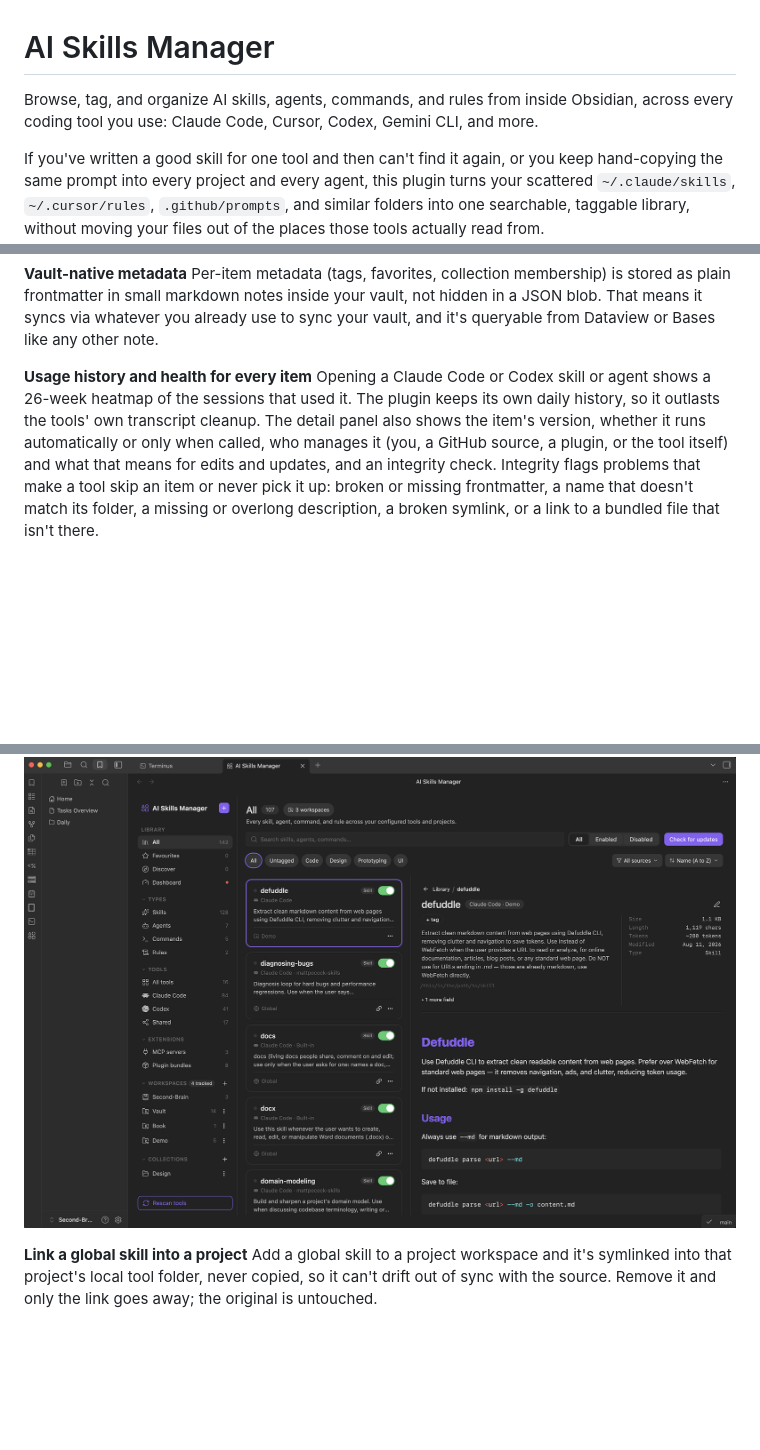
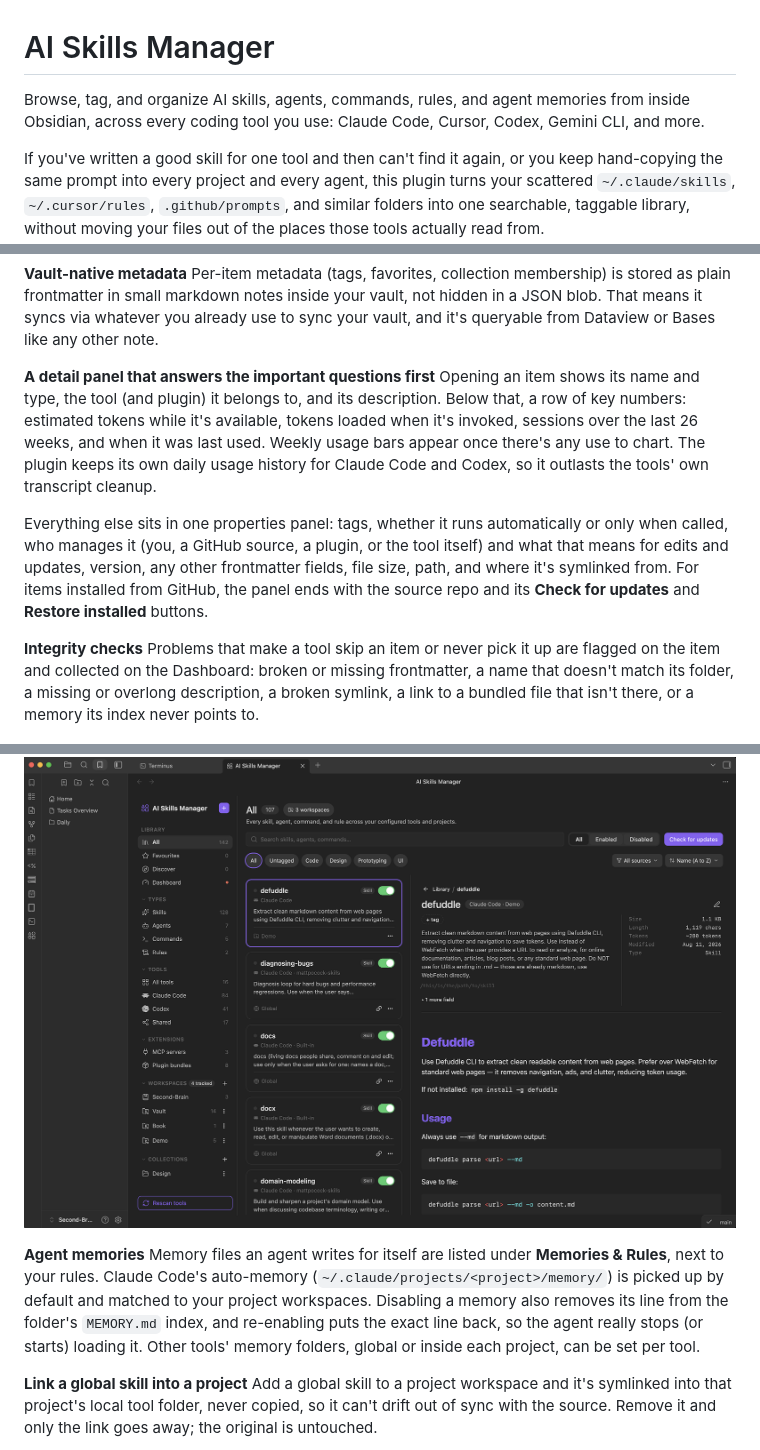
Before and after one commit to NoteNerdOfficial/ai-skills-manager, a Markdown page: README.md, 3 parts joined by grey strips. GitHub-like rendering; blank space fills up the shorter version.

Commit message:
Update README for detail panel redesign and agent memories

```diff
--- a/README.md
+++ b/README.md
@@ -1,6 +1,6 @@
 # AI Skills Manager
 
-Browse, tag, and organize AI skills, agents, commands, and rules from inside Obsidian, across every coding tool you use: Claude Code, Cursor, Codex, Gemini CLI, and more.
+Browse, tag, and organize AI skills, agents, commands, rules, and agent memories from inside Obsidian, across every coding tool you use: Claude Code, Cursor, Codex, Gemini CLI, and more.
 
 If you've written a good skill for one tool and then can't find it again, or you keep hand-copying the same prompt into every project and every agent, this plugin turns your scattered `~/.claude/skills`, `~/.cursor/rules`, `.github/prompts`, and similar folders into one searchable, taggable library, without moving your files out of the places those tools actually read from.
 
@@ -34,10 +34,18 @@ Organize items with your own tags, star favorites, and group related skills/agen
 **Vault-native metadata**
 Per-item metadata (tags, favorites, collection membership) is stored as plain frontmatter in small markdown notes inside your vault, not hidden in a JSON blob. That means it syncs via whatever you already use to sync your vault, and it's queryable from Dataview or Bases like any other note.
 
-**Usage history and health for every item**
-Opening a Claude Code or Codex skill or agent shows a 26-week heatmap of the sessions that used it. The plugin keeps its own daily history, so it outlasts the tools' own transcript cleanup. The detail panel also shows the item's version, whether it runs automatically or only when called, who manages it (you, a GitHub source, a plugin, or the tool itself) and what that means for edits and updates, and an integrity check. Integrity flags problems that make a tool skip an item or never pick it up: broken or missing frontmatter, a name that doesn't match its folder, a missing or overlong description, a broken symlink, or a link to a bundled file that isn't there.
+**A detail panel that answers the important questions first**
+Opening an item shows its name and type, the tool (and plugin) it belongs to, and its description. Below that, a row of key numbers: estimated tokens while it's available, tokens loaded when it's invoked, sessions over the last 26 weeks, and when it was last used. Weekly usage bars appear once there's any use to chart. The plugin keeps its own daily usage history for Claude Code and Codex, so it outlasts the tools' own transcript cleanup.
+
+Everything else sits in one properties panel: tags, whether it runs automatically or only when called, who manages it (you, a GitHub source, a plugin, or the tool itself) and what that means for edits and updates, version, any other frontmatter fields, file size, path, and where it's symlinked from. For items installed from GitHub, the panel ends with the source repo and its **Check for updates** and **Restore installed** buttons.
+
+**Integrity checks**
+Problems that make a tool skip an item or never pick it up are flagged on the item and collected on the Dashboard: broken or missing frontmatter, a name that doesn't match its folder, a missing or overlong description, a broken symlink, a link to a bundled file that isn't there, or a memory its index never points to.
 
 ![Detail panel previewing a skill's full rendered content alongside its metadata](images/item-preview.png)
+
+**Agent memories**
+Memory files an agent writes for itself are listed under **Memories & Rules**, next to your rules. Claude Code's auto-memory (`~/.claude/projects/<project>/memory/`) is picked up by default and matched to your project workspaces. Disabling a memory also removes its line from the folder's `MEMORY.md` index, and re-enabling puts the exact line back, so the agent really stops (or starts) loading it. Other tools' memory folders, global or inside each project, can be set per tool.
 
 **Link a global skill into a project**
 Add a global skill to a project workspace and it's symlinked into that project's local tool folder, never copied, so it can't drift out of sync with the source. Remove it and only the link goes away; the original is untouched.
```
Also changed, not shown: other parts of README.md (+2 -2 lines).
